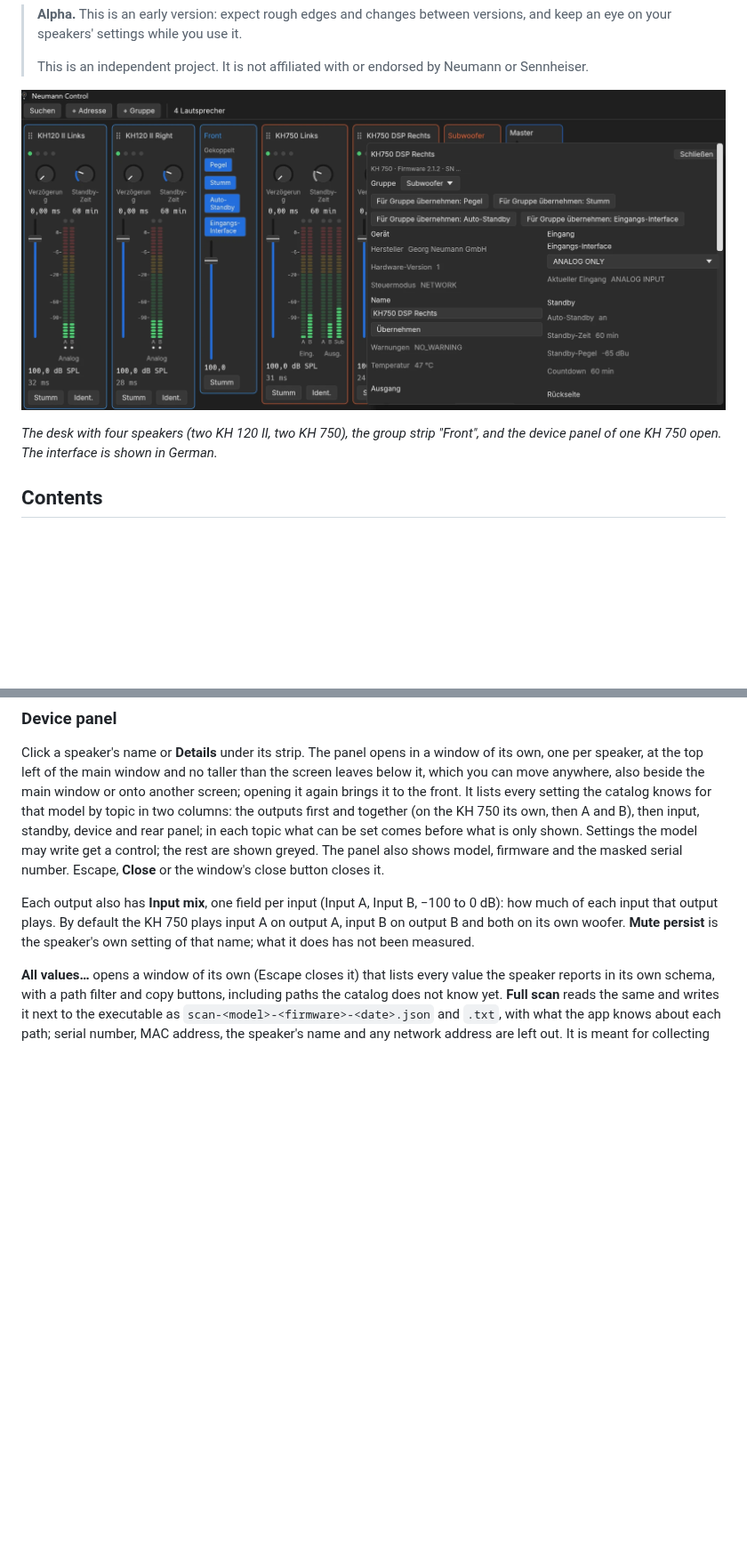
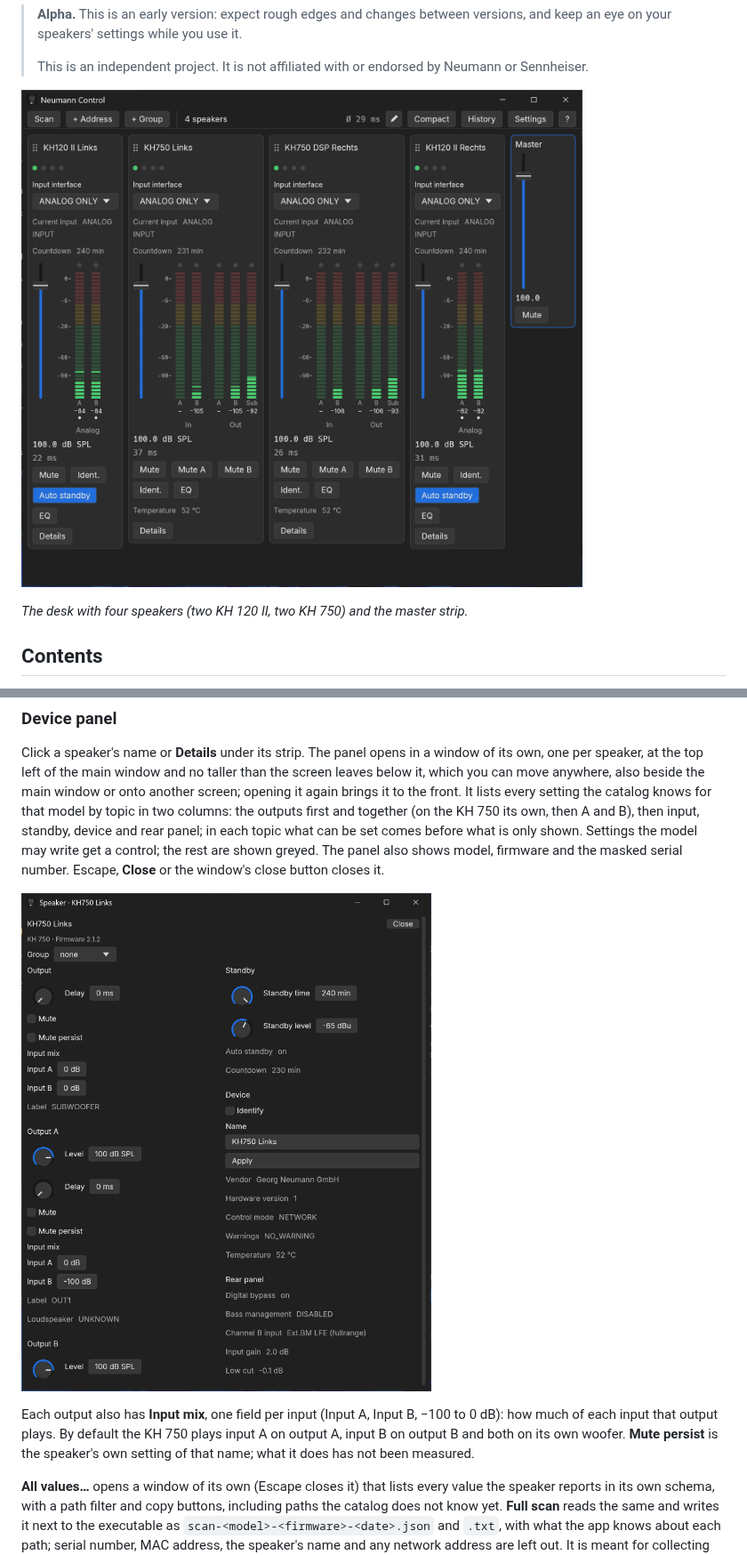
Before and after one commit to Varitras/Neumann-Control, a Markdown page: README.md, 2 parts joined by grey strips. Shown at 89% size. GitHub-like rendering; pictures changed too: docs/images/desk.png, docs/images/panel.png (added); blank space fills up the shorter version.

Commit message:
Show the current desk, EQ window and panel in the README

```diff
--- a/README.md
+++ b/README.md
@@ -16,6 +16,5 @@ strips on a desk, with level faders, meters, groups and a master.
 
-*The desk with four speakers (two KH 120 II, two KH 750), the group strip "Front", and the device
-panel of one KH 750 open. The interface is shown in German.*
+*The desk with four speakers (two KH 120 II, two KH 750) and the master strip.*
 
 ## Contents
 
@@ -184,6 +183,8 @@ before what is only shown. Settings the model may write get a
 control; the rest are shown greyed. The panel also shows model, firmware and the masked serial
 number. Escape, **Close** or the window's close button closes it.
 
+![The device panel of a KH 750: its outputs on the left, standby, device and rear panel on the right](docs/images/panel.png)
+
 Each output also has **Input mix**, one field per input (Input A, Input B, −100 to 0 dB): how
 much of each input that output plays. By default the KH 750 plays input A on output A, input B
 on output B and both on its own woofer. **Mute persist** is the speaker's own setting of that
```
Also changed, not shown: other parts of README.md (+3 -1 lines), docs/images/eq.png (added).
